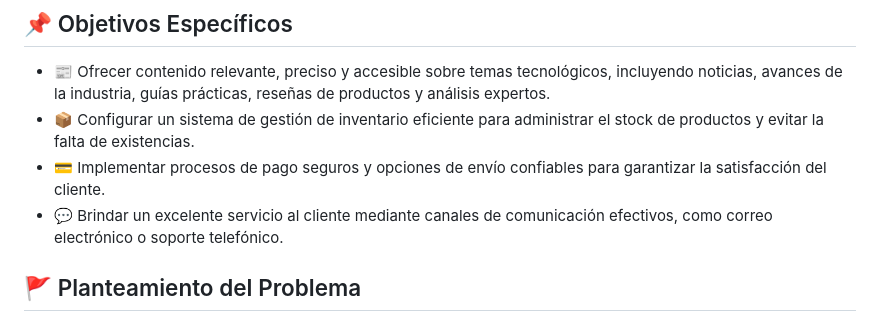
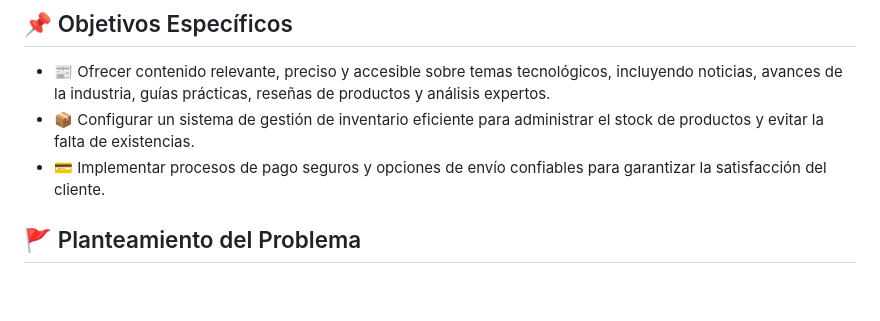
Before and after one commit to BibiDevx/Hastechno, a Markdown page: README.md, the part around the change. Rendered like a GitHub page; blank space fills up the shorter version.

Commit message:
change README
Cambio en objetivos específicos

```diff
--- a/README.md
+++ b/README.md
@@ -16,7 +16,6 @@ Desarrollar y lanzar una plataforma de comercio electrónico accesible y segura,
 * 📰 Ofrecer contenido relevante, preciso y accesible sobre temas tecnológicos, incluyendo noticias, avances de la industria, guías prácticas, reseñas de productos y análisis expertos.
 * 📦 Configurar un sistema de gestión de inventario eficiente para administrar el stock de productos y evitar la falta de existencias.
 * 💳 Implementar procesos de pago seguros y opciones de envío confiables para garantizar la satisfacción del cliente.
-* 💬 Brindar un excelente servicio al cliente mediante canales de comunicación efectivos, como correo electrónico o soporte telefónico.
 
 ## 🚩 Planteamiento del Problema
 
```
